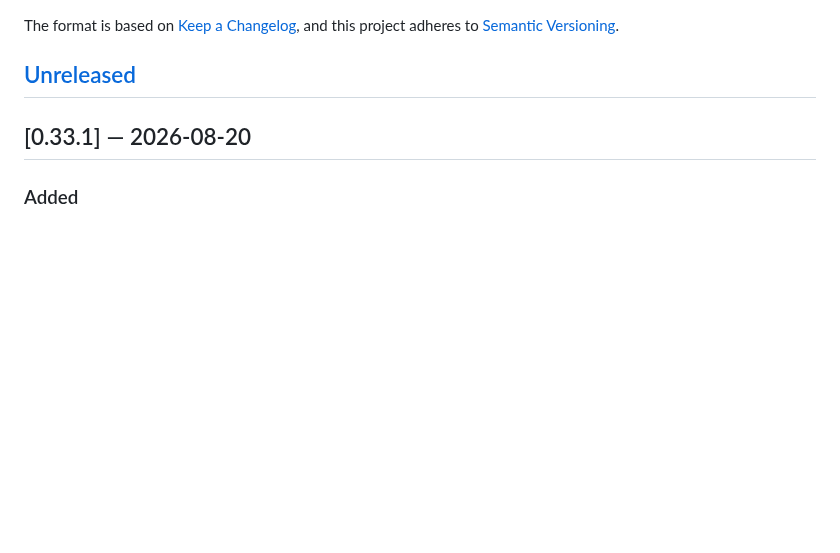
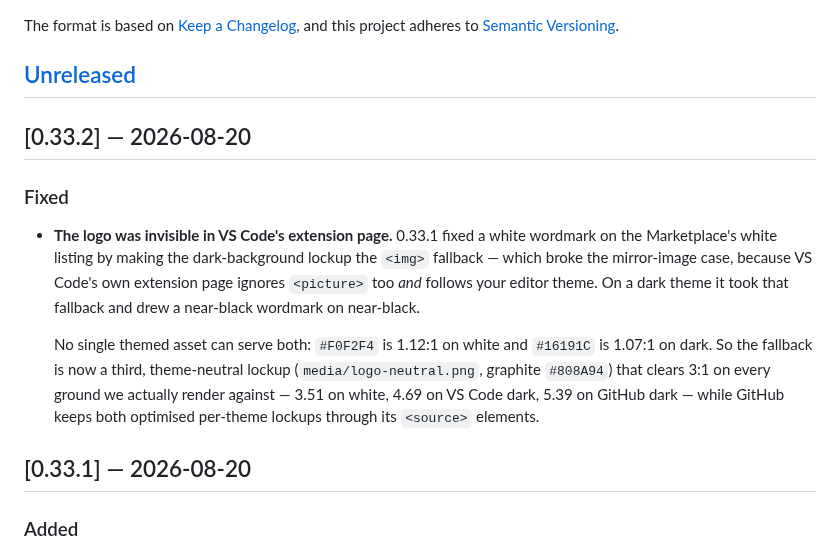
Before and after one commit to oznasi1/agent-flow, a Markdown page: CHANGELOG.md, the part around the change. Drawn GitHub-style; blank space fills up the shorter version.

Commit message:
fix(docs): a theme-neutral lockup for every renderer that ignores <picture>
0.33.1 fixed a white wordmark on the Marketplace's always-light listing by
making the dark-background lockup the <img> fallback. That broke the mirror
image: VS Code's own extension page also ignores <picture>, but unlike the
Marketplace it follows the editor theme — so on a dark theme it took the
fallback and drew a near-black wordmark on near-black.

Neither themed asset can serve both grounds. Measured:

  #F0F2F4 (dark lockup)   1.12 on white, 14.69 on #1f1f1f
  #16191C (light lockup) 17.65 on white,  1.07 on #1f1f1f

So the fallback becomes a third lockup built for both: graphite #808A94, which
clears 3:1 everywhere we render — 3.51 on white, 4.69 on VS Code dark, 5.39 on
GitHub dark. GitHub still gets the optimised per-theme art through two <source>
elements; only the theme-blind renderers fall through to the neutral one.

Generated by preview/build-lockup.js, which gains the variant and the reasoning.
Verified against GitHub's markdown API that both sources survive and the img
fallback is logo-neutral.png; logo.png and logo-light.png regenerate
byte-identical.

```diff
--- a/CHANGELOG.md
+++ b/CHANGELOG.md
@@ -6,6 +6,22 @@ The format is based on [Keep a Changelog](https://keepachangelog.com/en/1.1.0/),
 and this project adheres to [Semantic Versioning](https://semver.org/spec/v2.0.0.html).
 
 ## [Unreleased]
+
+## [0.33.2] — 2026-08-20
+
+### Fixed
+
+- **The logo was invisible in VS Code's extension page.** 0.33.1 fixed a white wordmark on
+  the Marketplace's white listing by making the dark-background lockup the `<img>`
+  fallback — which broke the mirror-image case, because VS Code's own extension page
+  ignores `<picture>` too *and* follows your editor theme. On a dark theme it took that
+  fallback and drew a near-black wordmark on near-black.
+
+  No single themed asset can serve both: `#F0F2F4` is 1.12:1 on white and `#16191C` is
+  1.07:1 on dark. So the fallback is now a third, theme-neutral lockup
+  (`media/logo-neutral.png`, graphite `#808A94`) that clears 3:1 on every ground we
+  actually render against — 3.51 on white, 4.69 on VS Code dark, 5.39 on GitHub dark —
+  while GitHub keeps both optimised per-theme lockups through its `<source>` elements.
 
 ## [0.33.1] — 2026-08-20
 
```
Also changed, not shown: README.md (+2 -1 lines), media/logo-neutral.png (added), 1 other file.
